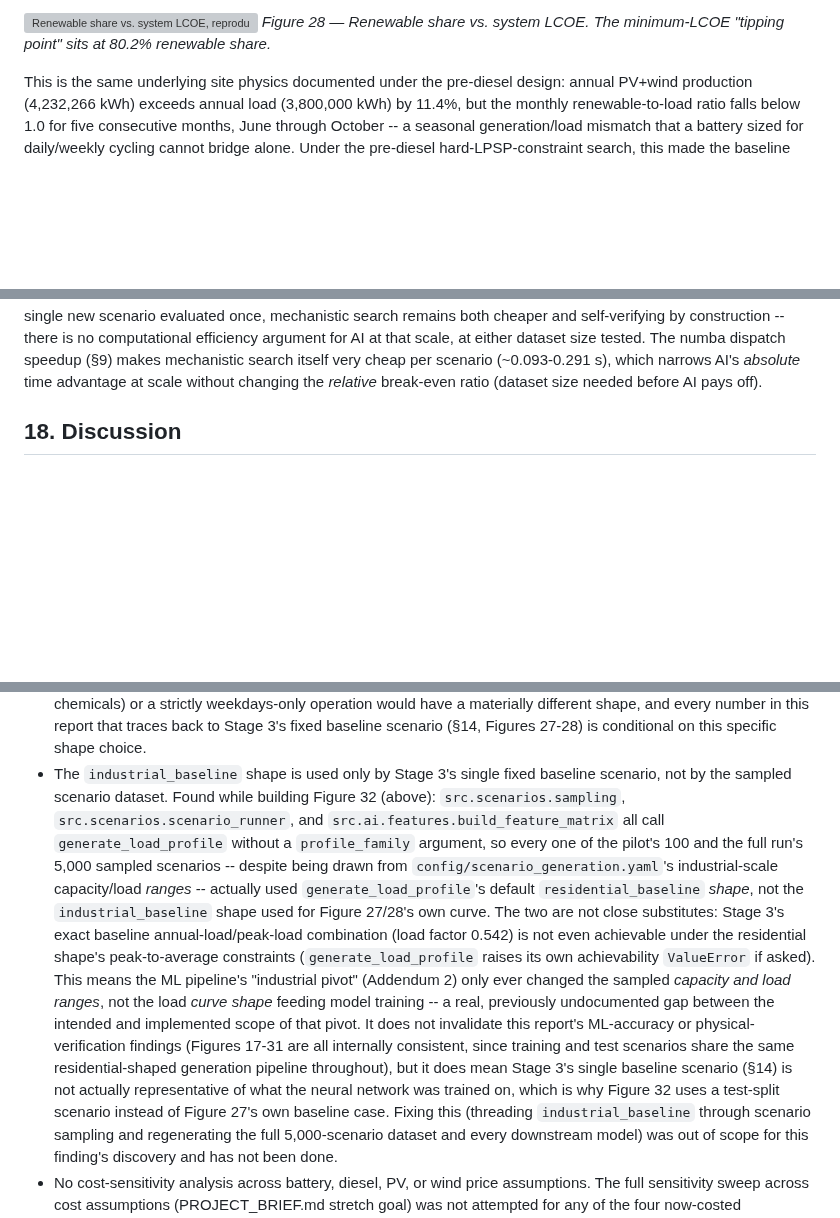
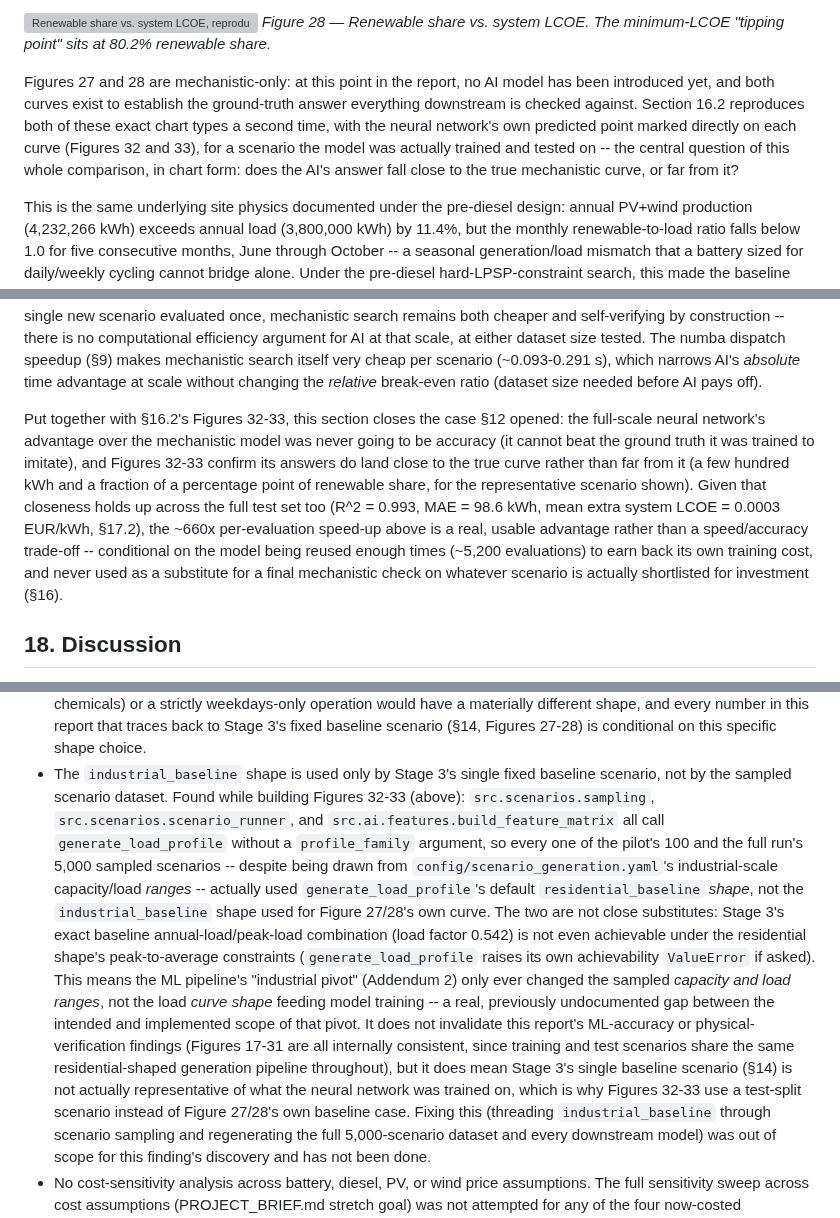
Before and after one commit to sulhos/Leonardo-Assignment, a Markdown page: reports/technical_report.md, 3 parts joined by grey strips. Drawn GitHub-style; blank space fills up the shorter version; grey boxes are pictures that could not be loaded.

```diff
--- a/reports/technical_report.md
+++ b/reports/technical_report.md
@@ -423,6 +442,15 @@ with the minimum-LCOE point sitting at a renewable share (80.2%) well below
 
 ![Renewable share vs. system LCOE, reproducing the OptiCE course lecture chart shape](../outputs/figures/28_renewable_share_vs_lcoe.png)
 *Figure 28 — Renewable share vs. system LCOE. The minimum-LCOE "tipping point" sits at 80.2% renewable share.*
+
+Figures 27 and 28 are mechanistic-only: at this point in the report, no AI
+model has been introduced yet, and both curves exist to establish the
+ground-truth answer everything downstream is checked against. Section 16.2
+reproduces both of these exact chart types a second time, with the neural
+network's own predicted point marked directly on each curve (Figures 32 and
+33), for a scenario the model was actually trained and tested on -- the
+central question of this whole comparison, in chart form: does the AI's
+answer fall close to the true mechanistic curve, or far from it?
 
 This is the same underlying site physics documented under the pre-diesel
 design: annual PV+wind production (4,232,266 kWh) exceeds annual load
@@ -865,6 +907,20 @@ numba dispatch speedup (§9) makes mechanistic search itself very cheap per
 scenario (~0.093-0.291 s), which narrows AI's *absolute* time advantage at
 scale without changing the *relative* break-even ratio (dataset size needed
 before AI pays off).
+
+Put together with §16.2's Figures 32-33, this section closes the case §12
+opened: the full-scale neural network's advantage over the mechanistic
+model was never going to be accuracy (it cannot beat the ground truth it
+was trained to imitate), and Figures 32-33 confirm its answers do land
+close to the true curve rather than far from it (a few hundred kWh and a
+fraction of a percentage point of renewable share, for the representative
+scenario shown). Given that closeness holds up across the full test set
+too (R^2 = 0.993, MAE = 98.6 kWh, mean extra system LCOE = 0.0003 EUR/kWh,
+§17.2), the ~660x per-evaluation speed-up above is a real, usable advantage
+rather than a speed/accuracy trade-off -- conditional on the model being
+reused enough times (~5,200 evaluations) to earn back its own training
+cost, and never used as a substitute for a final mechanistic check on
+whatever scenario is actually shortlisted for investment (§16).
 
 ## 18. Discussion
 
@@ -1029,7 +1085,7 @@ economic penalty shrinks even as the summed total grows with test-set size.
   choice.
 - The `industrial_baseline` shape is used only by Stage 3's single fixed
   baseline scenario, not by the sampled scenario dataset. Found while
-  building Figure 32 (above): `src.scenarios.sampling`,
+  building Figures 32-33 (above): `src.scenarios.sampling`,
   `src.scenarios.scenario_runner`, and `src.ai.features.build_feature_matrix`
   all call `generate_load_profile` without a `profile_family` argument, so
   every one of the pilot's 100 and the full run's 5,000 sampled scenarios --
@@ -1049,8 +1105,8 @@ economic penalty shrinks even as the summed total grows with test-set size.
   internally consistent, since training and test scenarios share the same
   residential-shaped generation pipeline throughout), but it does mean
   Stage 3's single baseline scenario (§14) is not actually representative of
-  what the neural network was trained on, which is why Figure 32 uses a
-  test-split scenario instead of Figure 27's own baseline case. Fixing this
+  what the neural network was trained on, which is why Figures 32-33 use a
+  test-split scenario instead of Figure 27/28's own baseline case. Fixing this
   (threading `industrial_baseline` through scenario sampling and
   regenerating the full 5,000-scenario dataset and every downstream model)
   was out of scope for this finding's discovery and has not been done.
```
Also changed, not shown: other parts of reports/technical_report.md (+33 -0 lines), reports/decision_maker_report.md (+14 -4 lines), outputs/figures/33_renewable_share_vs_lcoe_with_nn_prediction_full.png (added), 6 other files.
